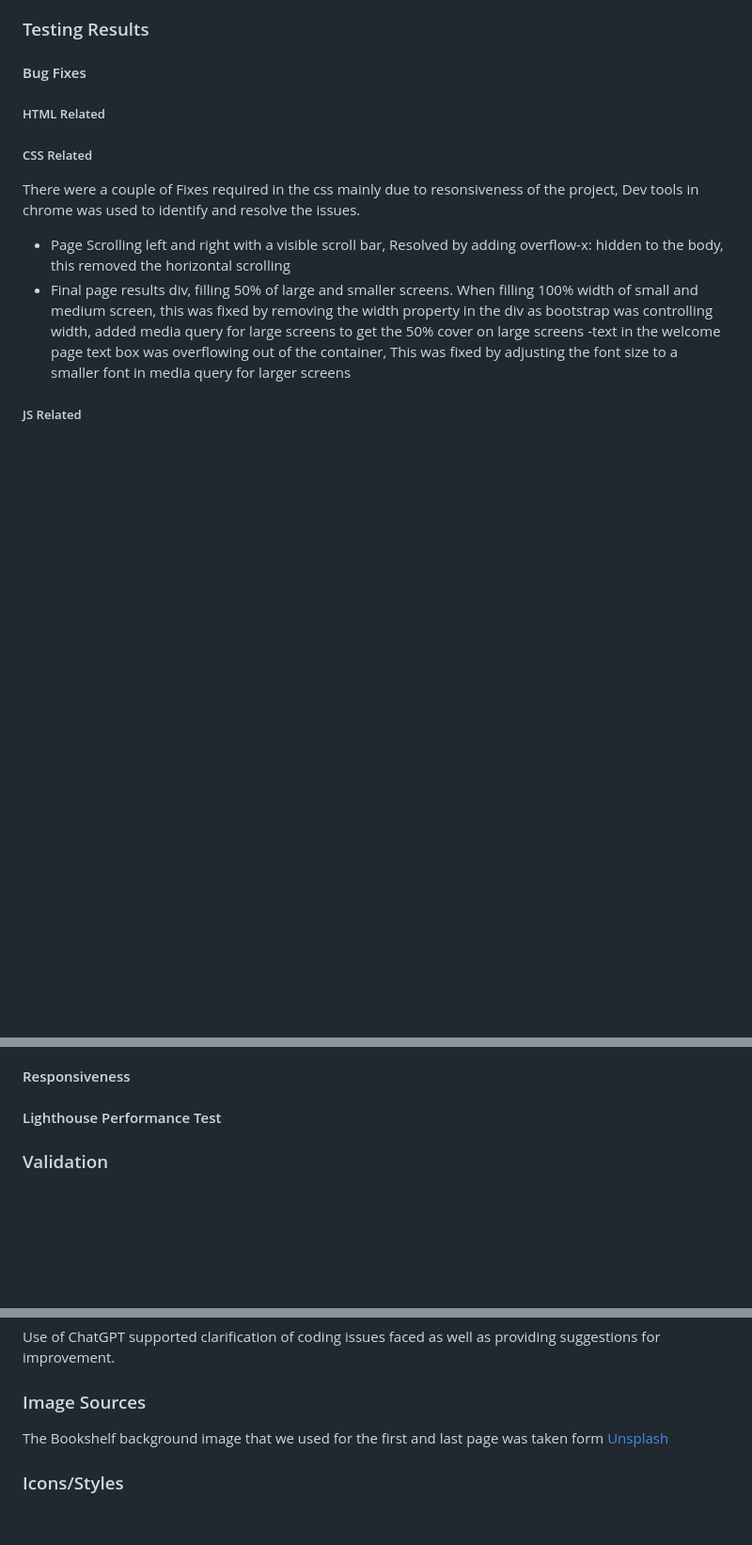
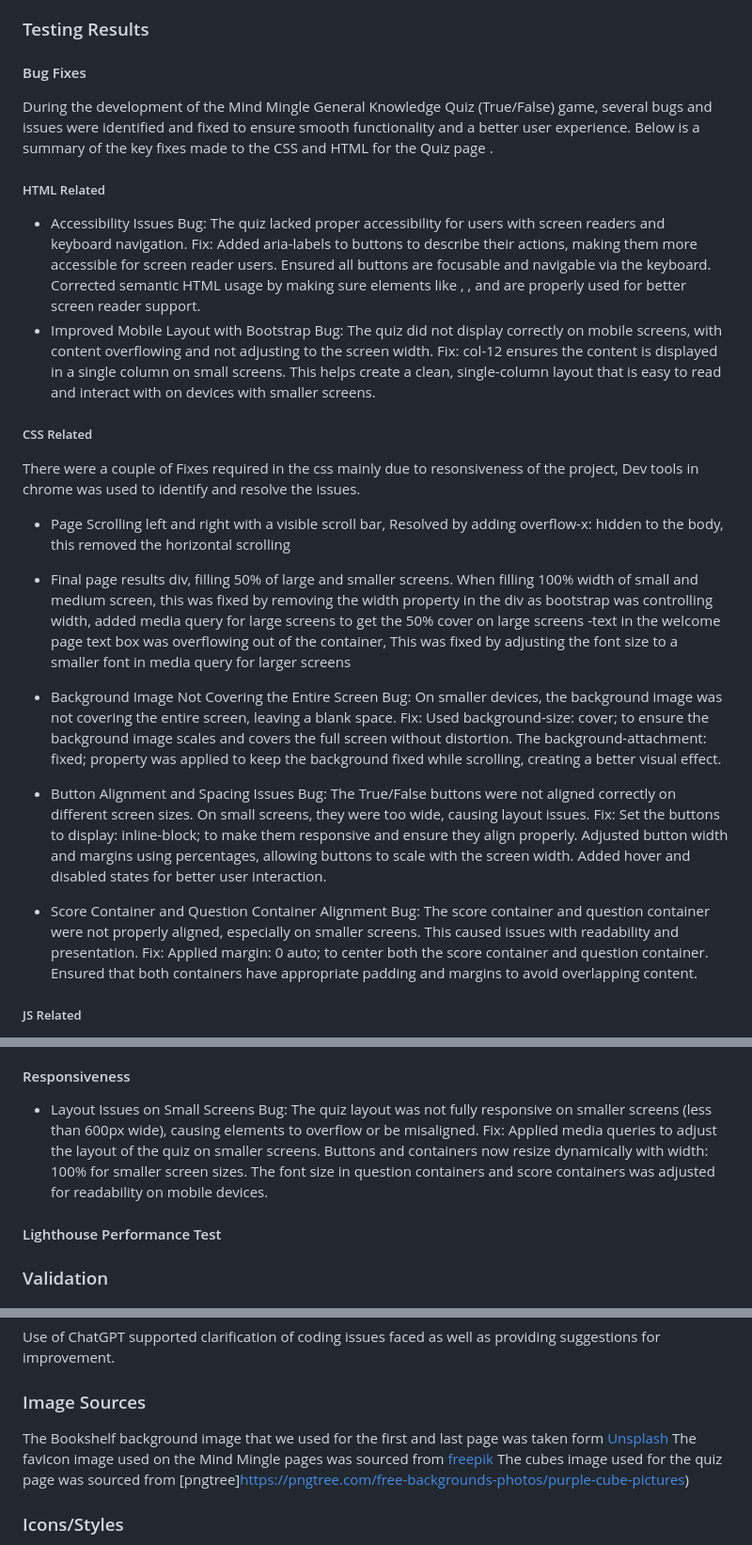
Before and after one commit to MFS4711/Hackathon-1-Quiz-Game, a Markdown page: README.md, 3 parts joined by grey strips. Shown at 94% size. GitHub-like rendering; blank space fills up the shorter version.

Commit message:
Add the fix-bugs section to the readme file

```diff
--- a/README.md
+++ b/README.md
@@ -339,10 +339,19 @@ Mention any issues found and how they were resolved.
 ### Testing Results
 
 #### Bug Fixes
-
+During the development of the Mind Mingle General Knowledge Quiz (True/False) game, several bugs and issues were identified and fixed to ensure smooth functionality and a better user experience. Below is a summary of the key fixes made to the CSS and HTML for the Quiz page .
 ##### HTML Related
-
-
+- Accessibility Issues
+Bug: The quiz lacked proper accessibility for users with screen readers and keyboard navigation.
+Fix:
+Added aria-labels to buttons to describe their actions, making them more accessible for screen reader users.
+Ensured all buttons are focusable and navigable via the keyboard.
+Corrected semantic HTML usage by making sure elements like <header>, <main>, and <footer> are properly used for better screen reader support.
+-  Improved Mobile Layout with Bootstrap
+Bug: The quiz did not display correctly on mobile screens, with content overflowing and not adjusting to the screen width.
+Fix:
+col-12 ensures the content is displayed in a single column on small screens.
+This helps create a clean, single-column layout that is easy to read and interact with on devices with smaller screens.
 
 ##### CSS Related
 There were a couple of Fixes required in the css mainly due to resonsiveness of the project, Dev tools in chrome was used to identify and resolve the issues.
@@ -350,7 +359,22 @@ There were a couple of Fixes required in the css mainly due to resonsiveness of
 - Final page results div, filling 50% of large and smaller screens. When filling 100% width of small and medium screen, this was fixed by removing the width property in the div as bootstrap was controlling width, added media query for large screens to get the 50% cover on large screens
 -text in the welcome page text box was overflowing out of the container, This was fixed by adjusting the font size to a smaller font in media query for larger screens
 
-
+- Background Image Not Covering the Entire Screen
+Bug: On smaller devices, the background image was not covering the entire screen, leaving a blank space.
+Fix:
+Used background-size: cover; to ensure the background image scales and covers the full screen without distortion.
+The background-attachment: fixed; property was applied to keep the background fixed while scrolling, creating a better visual effect.
+- Button Alignment and Spacing Issues
+Bug: The True/False buttons were not aligned correctly on different screen sizes. On small screens, they were too wide, causing layout issues.
+Fix:
+Set the buttons to display: inline-block; to make them responsive and ensure they align properly.
+Adjusted button width and margins using percentages, allowing buttons to scale with the screen width.
+Added hover and disabled states for better user interaction.
+- Score Container and Question Container Alignment
+Bug: The score container and question container were not properly aligned, especially on smaller screens. This caused issues with readability and presentation.
+Fix:
+Applied margin: 0 auto; to center both the score container and question container.
+Ensured that both containers have appropriate padding and margins to avoid overlapping content.
 
 ##### JS Related
 There were many bugs created and resolved in JavaScript. These were debugged using the console in Google Chromes Developer Tools as well as regularly applying console.log() at various points in the code to understand how a a particular variable or object was being passsed from one function to another. Further to this, ChatGPT also helped to identify some issues but was not relied on for solutions as it can often make mistakes. This is explained further in the [AI Tools Usage](#ai-tools-usage) section.
@@ -365,7 +389,12 @@ There were many bugs created and resolved in JavaScript. These were debugged usi
 - bug fix - questions and answers from the previous round were showing after the following round with those Qs and As being after it, so lengthening the page - resolved by ensuring the HTML string is empty in the runGame function, so each round a new set of questions and answers relevant to that round are showing.
 
 #### Responsiveness
-
+- Layout Issues on Small Screens
+Bug: The quiz layout was not fully responsive on smaller screens (less than 600px wide), causing elements to overflow or be misaligned.
+Fix:
+Applied media queries to adjust the layout of the quiz on smaller screens.
+Buttons and containers now resize dynamically with width: 100% for smaller screen sizes.
+The font size in question containers and score containers was adjusted for readability on mobile devices.
 
 
 #### Lighthouse Performance Test
@@ -435,7 +464,8 @@ Use of ChatGPT supported clarification of coding issues faced as well as providi
 
 ### Image Sources
 The Bookshelf background image that we used for the first and last page was taken form [Unsplash](https://unsplash.com/)
-
+The favIcon image used on the Mind Mingle pages was sourced from [freepik](https://www.freepik.com/photos/degree/)
+The cubes image used for the quiz page was sourced from          [pngtree]https://pngtree.com/free-backgrounds-photos/purple-cube-pictures)
 
 ### Icons/Styles
 - [Bootstrap v5.3](https://getbootstrap.com/docs/5.3/getting-started/introduction/)
```
